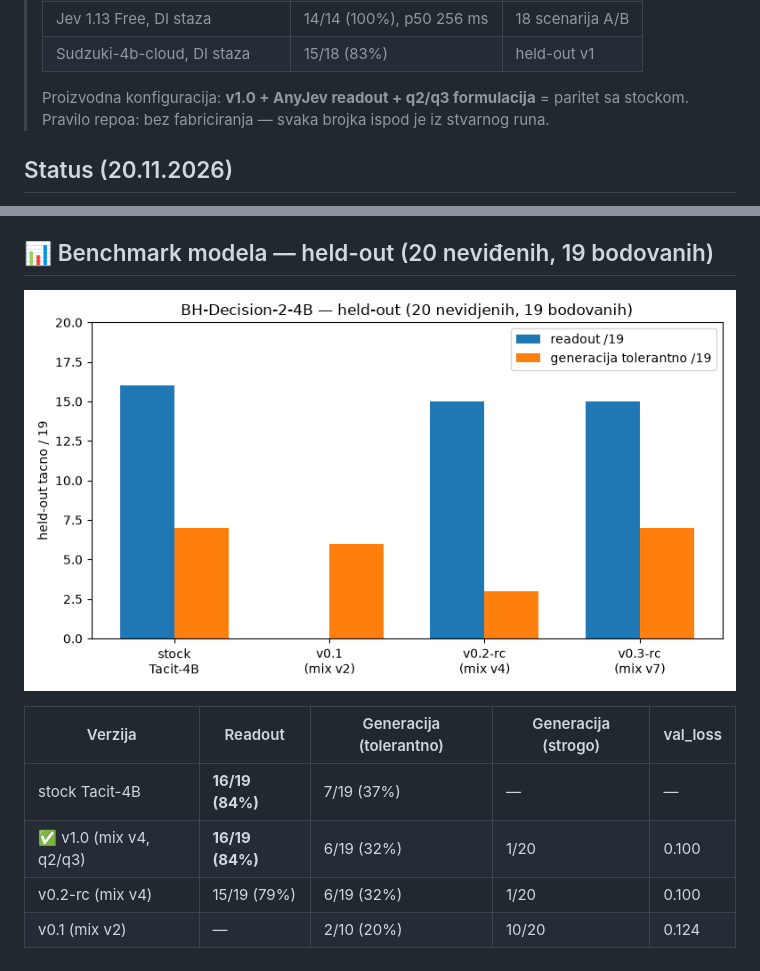
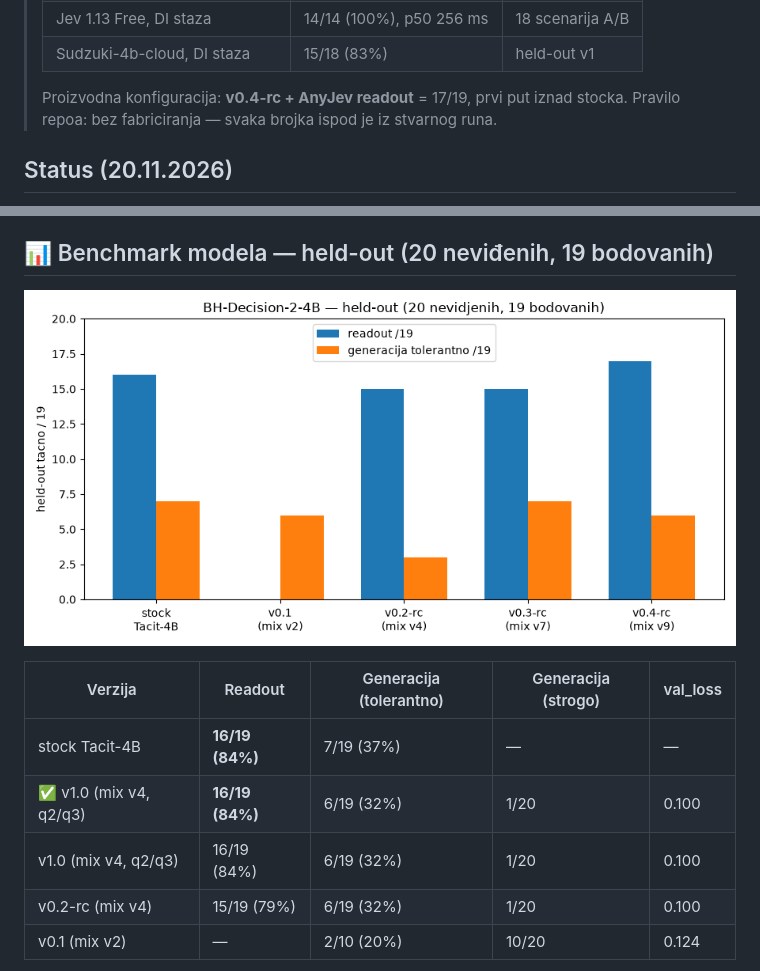
Before and after one commit to BH-Language-AI/bh-decision, a Markdown page: README.bs.md, 2 parts joined by grey strips. Rendered like a GitHub page; pictures changed too: docs/heldout-chart.png.

Commit message:
readme: v0.4-rc 17/19 prvi iznad stocka + osvjezen graf

```diff
--- a/README.bs.md
+++ b/README.bs.md
@@ -27,7 +27,7 @@ Kraća engleska verzija: [README.md](README.md).
 > | Jev 1.13 Free, DI staza | 14/14 (100%), p50 256 ms | 18 scenarija A/B |
 > | Sudzuki-4b-cloud, DI staza | 15/18 (83%) | held-out v1 |
 >
-> Proizvodna konfiguracija: **v1.0 + AnyJev readout + q2/q3 formulacija** = paritet sa stockom.
+> Proizvodna konfiguracija: **v0.4-rc + AnyJev readout** = 17/19, prvi put iznad stocka.
 > Pravilo repoa: bez fabriciranja — svaka brojka ispod je iz stvarnog runa.
 
 ## Status (20.11.2026)
@@ -49,6 +49,7 @@ Kraća engleska verzija: [README.md](README.md).
 |---|---|---|---|---|
 | stock Tacit-4B | **16/19 (84%)** | 7/19 (37%) | — | — |
 | ✅ v1.0 (mix v4, q2/q3) | **16/19 (84%)** | 6/19 (32%) | 1/20 | 0.100 |
+| v1.0 (mix v4, q2/q3) | 16/19 (84%) | 6/19 (32%) | 1/20 | 0.100 |
 | v0.2-rc (mix v4) | 15/19 (79%) | 6/19 (32%) | 1/20 | 0.100 |
 | v0.1 (mix v2) | — | 2/10 (20%) | 10/20 | 0.124 |
 
```
Also changed, not shown: other parts of README.bs.md (+1 -1 lines), README.md (+3 -2 lines).
